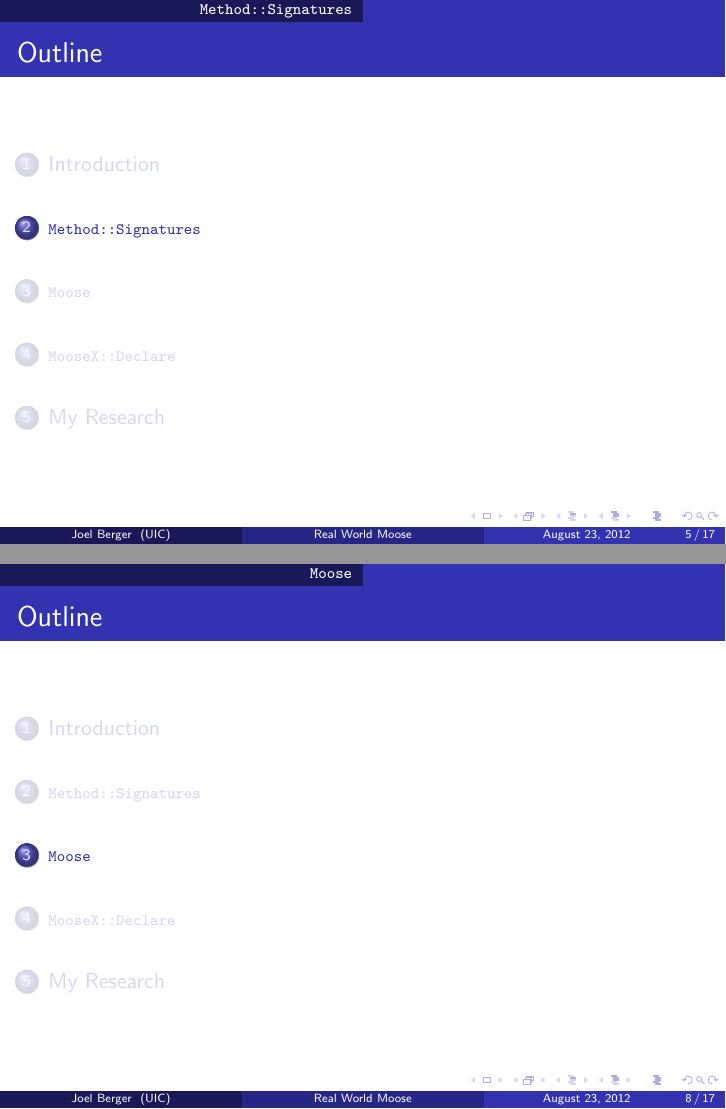
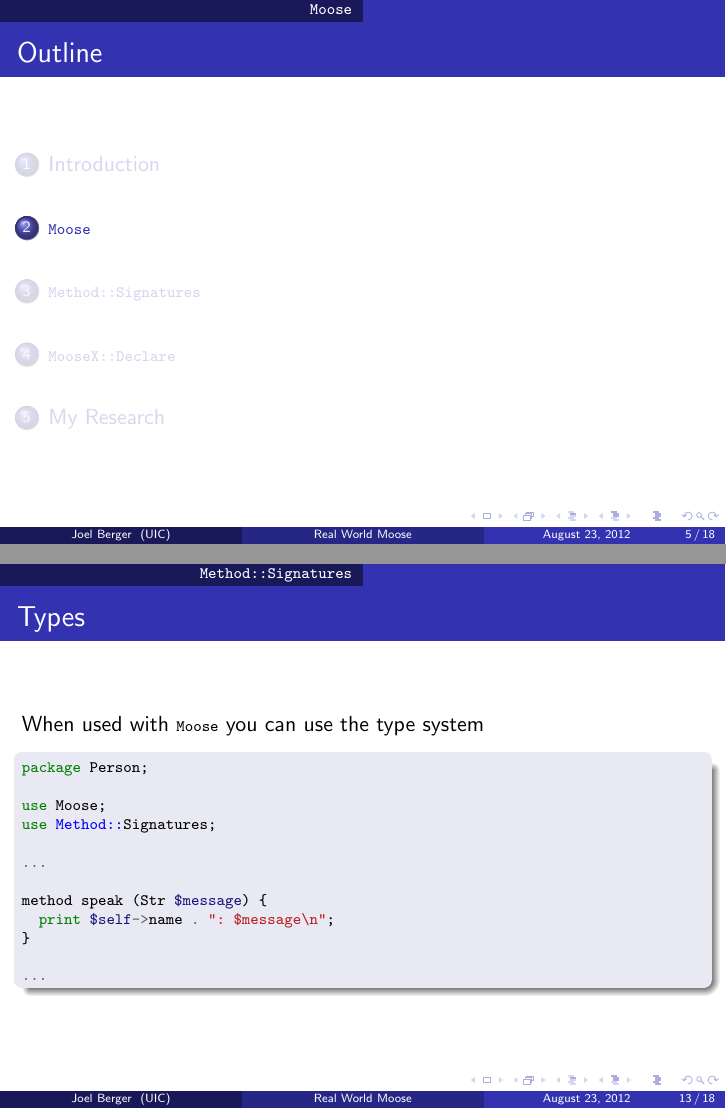
Before and after one commit to jberger/WCpm-Moose-Talk, LaTeX slides (main.tex, which reads signatures/types.tex): pages 5 and 8 of 17 before the commit and pages 5 and 13 of 18 after it, joined at a grey line. Compiled offline with pdfLaTeX.

Commit message:
added signature types

```diff
--- a/main.tex
+++ b/main.tex
@@ -18,7 +18,7 @@
   \end{block}
 }
 
-\title[Real World Moose]{Signatures, Moose, and MooseX::Declare\\For Real World Applications}
+\title[Real World Moose]{Moose, Method::Signatures, and MooseX::Declare\\For Real World Applications}
 \author{Joel Berger}
 \institute[UIC]{University of Illinois at Chicago}
 \date{August 23, 2012}
@@ -56,30 +56,6 @@
     \item declare methods
     \item solve differential equations (!)
   \end{itemize}
-\end{frame}
-
-\section{\code{Method::Signatures}}
-
-\begin{frame}{Introducing \texttt{Method::Signatures}}
-
-A simple method \ldots
-
-\vfill
-
-\begin{columns}
-  \begin{column}{0.49\linewidth}
-    The old way:
-    \inputcode{signatures/old}
-  \end{column}
-  \begin{column}{0.49\linewidth}
-    The new way:
-    \inputcode{signatures/new}
-  \end{column}
-\end{columns}
-\end{frame}
-
-\begin{frame}{More Fun}
-  \inputcode{signatures/more}
 \end{frame}
 
 \section{\code{Moose}}
@@ -165,3 +165,8 @@ A simple method \ldots
+\begin{frame}{Types}
+  When used with \code{Moose} you can use the type system
+  \inputcode{signatures/types}
+\end{frame}
+
 \section{\code{MooseX::Declare}}
 
 \begin{frame}{\texttt{MooseX::Declare}}
--- /dev/null
+++ b/signatures/types.tex
@@ -0,0 +1,14 @@
+\begin{Verbatim}[commandchars=\\\{\}]
+\PY{n+nb}{package} \PY{n}{Person}\PY{p}{;}
+
+\PY{k}{use} \PY{n}{Moose}\PY{p}{;}
+\PY{k}{use} \PY{n+nn}{Method::}\PY{n}{Signatures}\PY{p}{;}
+
+\PY{o}{...}
+
+\PY{n}{method} \PY{n}{speak} \PY{p}{(}\PY{n}{Str} \PY{n+nv}{\PYZdl{}}\PY{n+nv}{message}\PY{p}{)} \PY{p}{\PYZob{}}
+  \PY{k}{print} \PY{n+nv}{\PYZdl{}}\PY{n+nv}{self}\PY{o}{-}\PY{o}{>}\PY{n}{name} \PY{o}{.} \PY{l+s}{": \PYZdl{}message\PYZbs{}n"}\PY{p}{;}
+\PY{p}{\PYZcb{}}
+
+\PY{o}{...}
+\end{Verbatim}
```
Also changed, not shown: signatures/more.tex (+1 -1 lines), main.tex (24 more changed lines), 2 other files.
